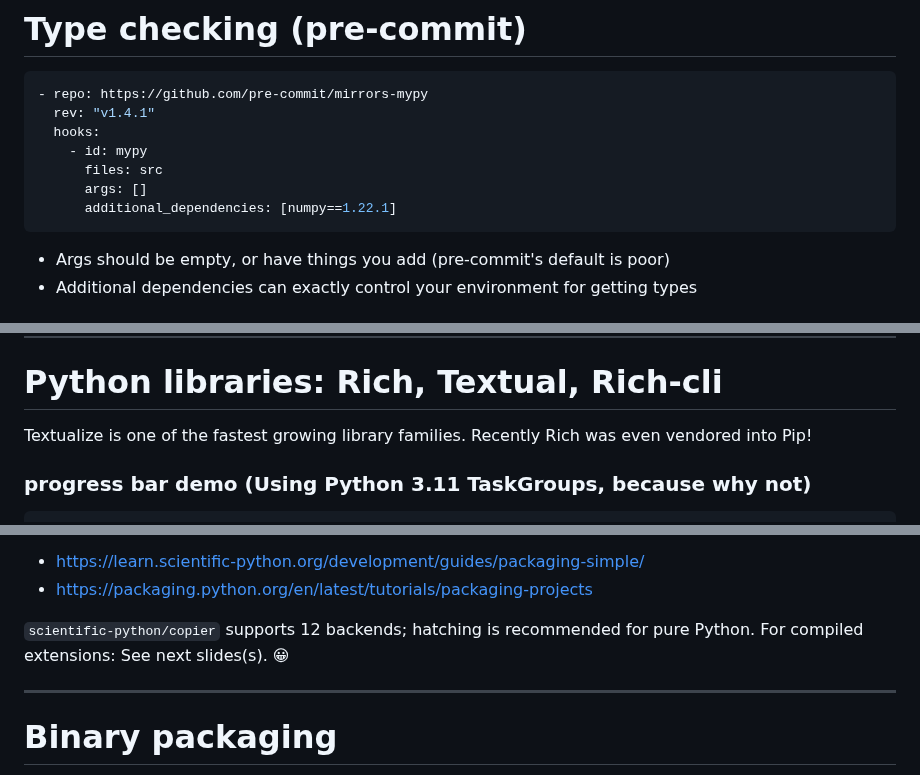
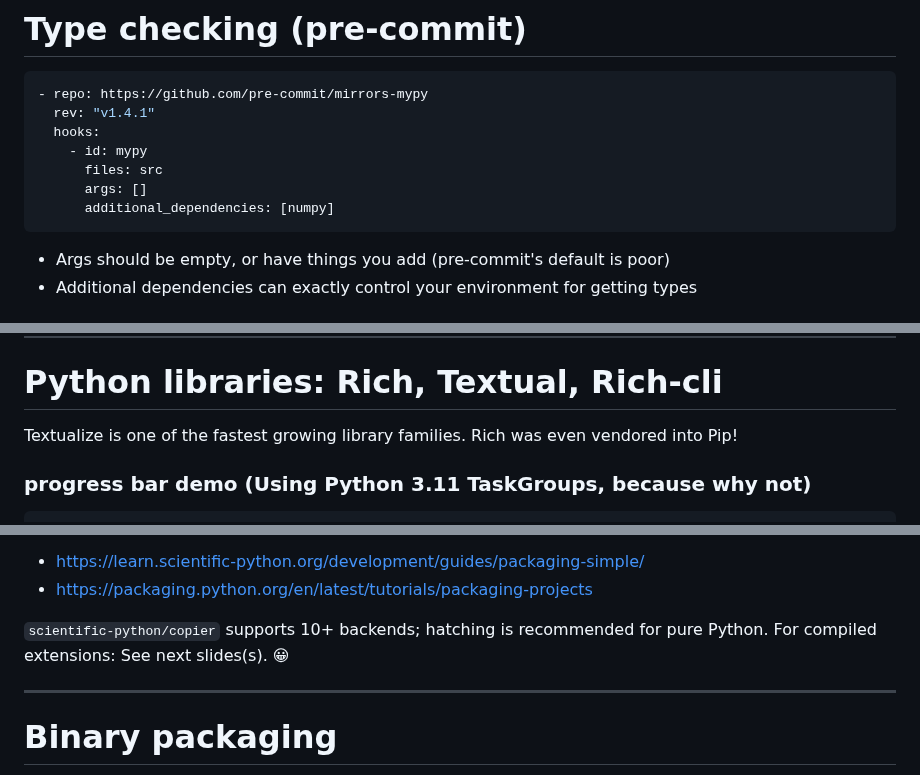
Before and after one commit to klieret/everything-you-didnt-now-you-needed, a Markdown page: slides.md, 3 parts joined by grey strips. Rendered like a GitHub page.

````diff
--- a/slides.md
+++ b/slides.md
@@ -871,7 +871,7 @@ if typing.TYPE_CHECKING:
     - id: mypy
       files: src
       args: []
-      additional_dependencies: [numpy==1.22.1]
+      additional_dependencies: [numpy]
 ```
 
 * Args should be empty, or have things you add (pre-commit's default is poor)
@@ -968,7 +968,7 @@ If you use a task runner, like nox, you should be able to avoid this most of the
 
 # Python libraries: Rich, Textual, Rich-cli
 
-Textualize is one of the fastest growing library families. Recently Rich was even vendored into Pip!
+Textualize is one of the fastest growing library families. Rich was even vendored into Pip!
 
 <v-click>
 
@@ -1119,7 +1117,7 @@ Other metadata should go there too, but that's the minimum. See links:
 * https://learn.scientific-python.org/development/guides/packaging-simple/
 * https://packaging.python.org/en/latest/tutorials/packaging-projects
 
-`scientific-python/copier` supports 12 backends; hatching is recommended for pure Python. For compiled extensions: See next slides(s). 😀
+`scientific-python/copier` supports 10+ backends; hatching is recommended for pure Python. For compiled extensions: See next slides(s). 😀
 
 </v-click>
 
````
Also changed, not shown: other parts of slides.md (+6 -8 lines).
